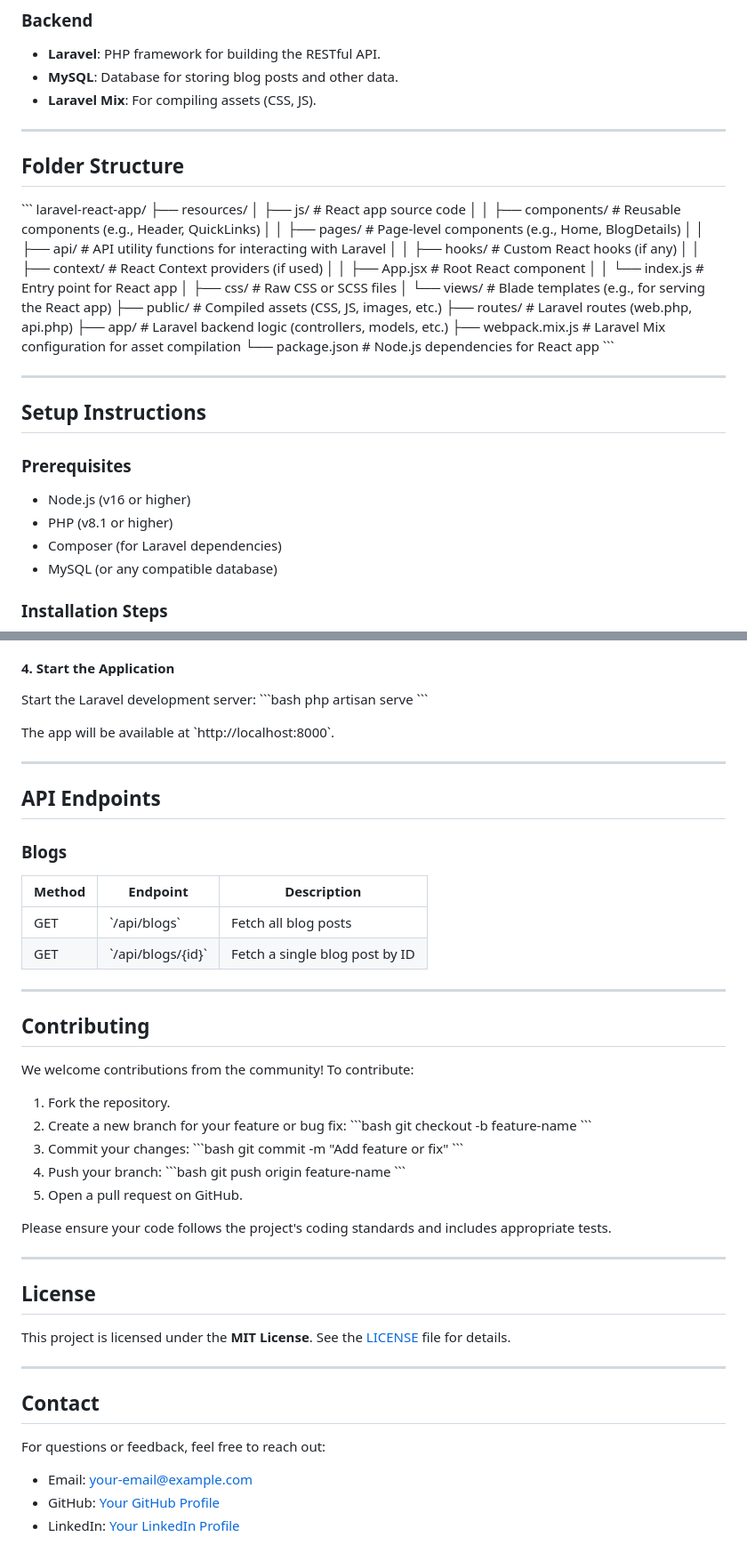
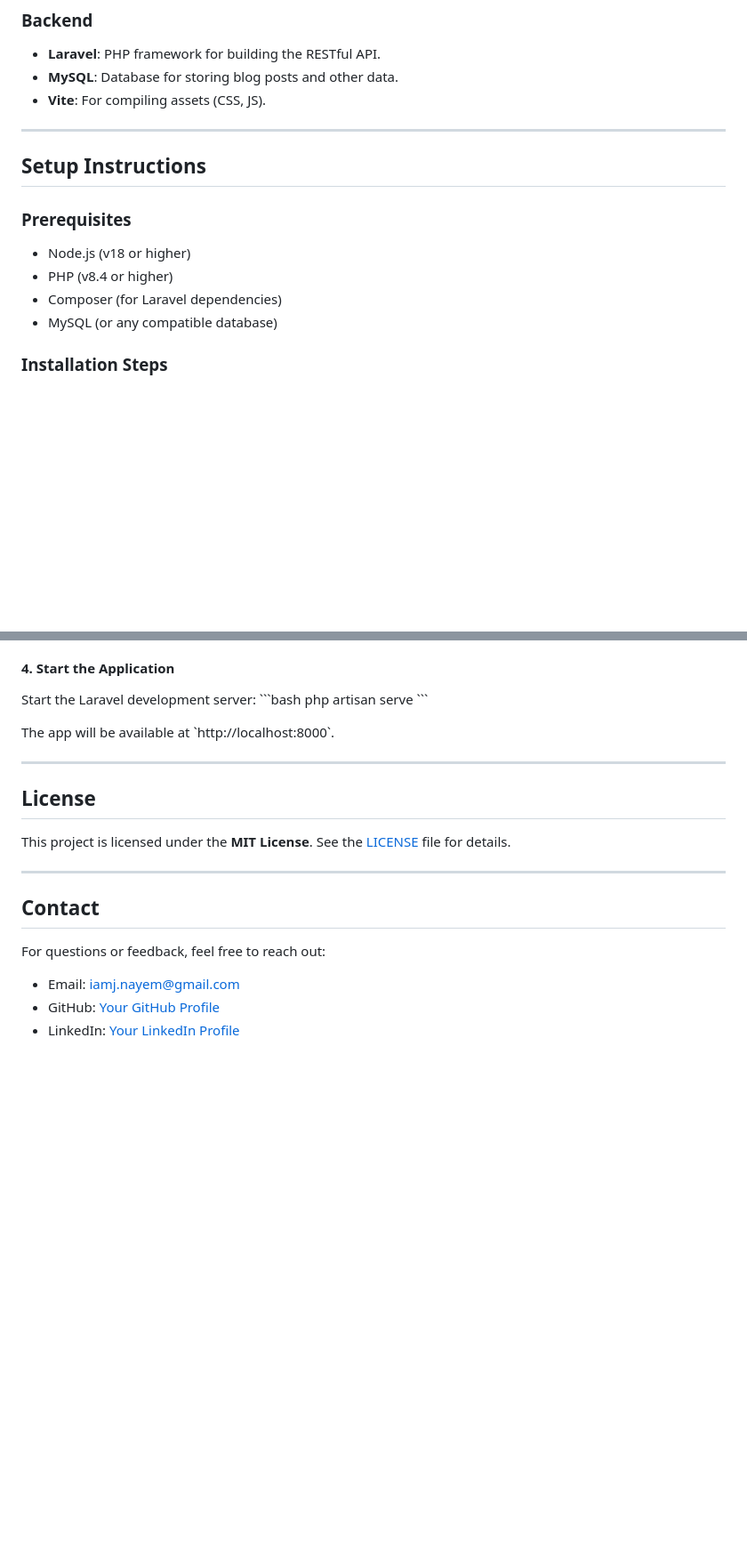
Before and after one commit to iamjnayem/my-blog, a Markdown page: README.md, 2 parts joined by grey strips. Shown: that part at 89% size. Rendered like a GitHub page; blank space fills up the shorter version.

```diff
--- a/README.md
+++ b/README.md
@@ -41,40 +38,17 @@
 ### Backend
 - **Laravel**: PHP framework for building the RESTful API.
 - **MySQL**: Database for storing blog posts and other data.
-- **Laravel Mix**: For compiling assets (CSS, JS).
+- **Vite**: For compiling assets (CSS, JS).
 
 ---
 
-## Folder Structure
-
-\`\`\`
-laravel-react-app/
-├── resources/
-│   ├── js/                  # React app source code
-│   │   ├── components/      # Reusable components (e.g., Header, QuickLinks)
-│   │   ├── pages/           # Page-level components (e.g., Home, BlogDetails)
-│   │   ├── api/             # API utility functions for interacting with Laravel
-│   │   ├── hooks/           # Custom React hooks (if any)
-│   │   ├── context/         # React Context providers (if used)
-│   │   ├── App.jsx          # Root React component
-│   │   └── index.js         # Entry point for React app
-│   ├── css/                 # Raw CSS or SCSS files
-│   └── views/               # Blade templates (e.g., for serving the React app)
-├── public/                  # Compiled assets (CSS, JS, images, etc.)
-├── routes/                  # Laravel routes (web.php, api.php)
-├── app/                     # Laravel backend logic (controllers, models, etc.)
-├── webpack.mix.js           # Laravel Mix configuration for asset compilation
-└── package.json             # Node.js dependencies for React app
-\`\`\`
-
----
 
 ## Setup Instructions
 
 ### Prerequisites
 
-- Node.js (v16 or higher)
-- PHP (v8.1 or higher)
+- Node.js (v18 or higher)
+- PHP (v8.4 or higher)
 - Composer (for Laravel dependencies)
 - MySQL (or any compatible database)
 
@@ -129,40 +103,6 @@ The app will be available at \`http://localhost:8000\`.
 
 ---
 
-## API Endpoints
-
-### Blogs
-
-| Method | Endpoint        | Description                     |
-|--------|-----------------|---------------------------------|
-| GET    | \`/api/blogs\`    | Fetch all blog posts           |
-| GET    | \`/api/blogs/{id}\` | Fetch a single blog post by ID |
-
----
-
-## Contributing
-
-We welcome contributions from the community! To contribute:
-
-1. Fork the repository.
-2. Create a new branch for your feature or bug fix:
-   \`\`\`bash
-   git checkout -b feature-name
-   \`\`\`
-3. Commit your changes:
-   \`\`\`bash
-   git commit -m "Add feature or fix"
-   \`\`\`
-4. Push your branch:
-   \`\`\`bash
-   git push origin feature-name
-   \`\`\`
-5. Open a pull request on GitHub.
-
-Please ensure your code follows the project's coding standards and includes appropriate tests.
-
----
-
 ## License
 
 This project is licensed under the **MIT License**. See the [LICENSE](LICENSE) file for details.
@@ -173,6 +113,6 @@ This project is licensed under the **MIT License**. See the [LICENSE](LICENSE) f
 
 For questions or feedback, feel free to reach out:
 
-- Email: your-email@example.com
-- GitHub: [Your GitHub Profile](https://github.com/your-username)
-- LinkedIn: [Your LinkedIn Profile](https://www.linkedin.com/in/your-profile)
+- Email: iamj.nayem@gmail.com
+- GitHub: [Your GitHub Profile](https://github.com/iamjnayem/)
+- LinkedIn: [Your LinkedIn Profile](https://www.linkedin.com/in/jnayem/)
```
Also changed, not shown: other parts of README.md (+2 -5 lines).
